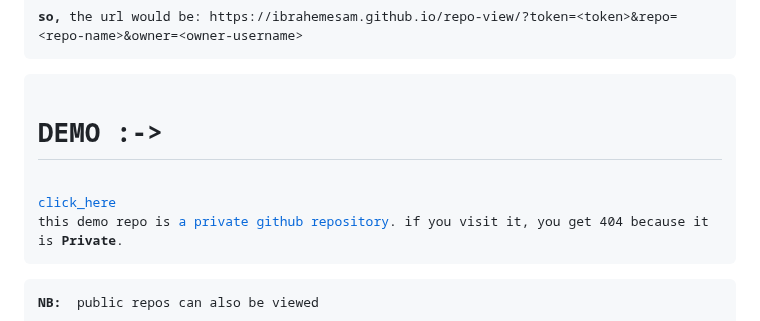
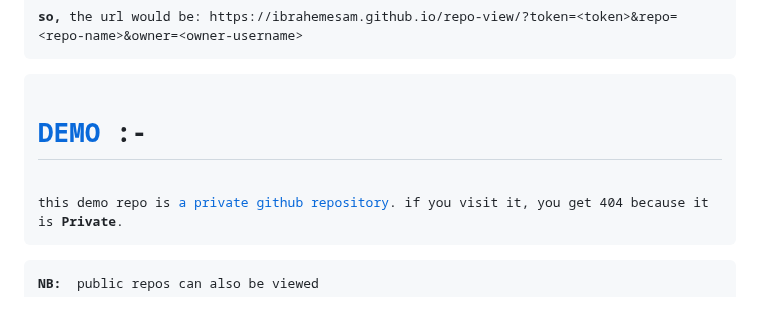
Before and after one commit to ibrahemesam/repo-view, a Markdown page: README.md, the part around the change. GitHub-like rendering.

Commit message:
5th day work

```diff
--- a/README.md
+++ b/README.md
@@ -66,9 +66,7 @@ it is a static web page. so, configuration is gonna be passed as url params.
                     so, they wont get too excited about that token.<br>
 <strong>so, </strong>the url would be: https://ibrahemesam.github.io/repo-view/?token=&lt;token&gt;&repo=&lt;repo-name&gt;&owner=&lt;owner-username&gt;
 </pre>
-<pre>
-<h1>DEMO :-></h1>
-<a href="https://ibrahemesam.github.io/repo-view/?token=Z2l0aHViX3BhdF8xMUFLUEZNNEkwbzc4WkZYT3B0VWd0X1lwYjB5MU84WXNsY3RCNmpRQTg3b1ZwVjExZDFEN25OWlNheFl4NFFIbm9FMjNJUDRRNWNSQUUwZVNw&owner=ibrahemesam&repo=repo-view-demo" target="_blank">click_here</a>
+<pre><h1><a href="https://ibrahemesam.github.io/repo-view/?token=Z2l0aHViX3BhdF8xMUFLUEZNNEkwbzc4WkZYT3B0VWd0X1lwYjB5MU84WXNsY3RCNmpRQTg3b1ZwVjExZDFEN25OWlNheFl4NFFIbm9FMjNJUDRRNWNSQUUwZVNw&owner=ibrahemesam&repo=repo-view-demo" target="_blank">DEMO</a> :-</h1>
 this demo repo is <a href="https://github.com/ibrahemesam/repo-view-demo">a private github repository</a>. if you visit it, you get 404 because it is <strong>Private</strong>.
 </pre>
 <pre><strong>NB: </strong> public repos can also be viewed</pre>
```
